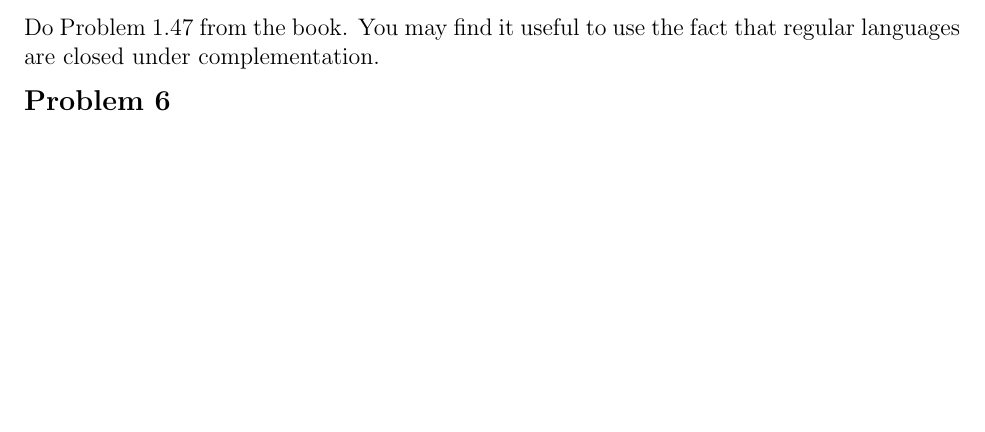
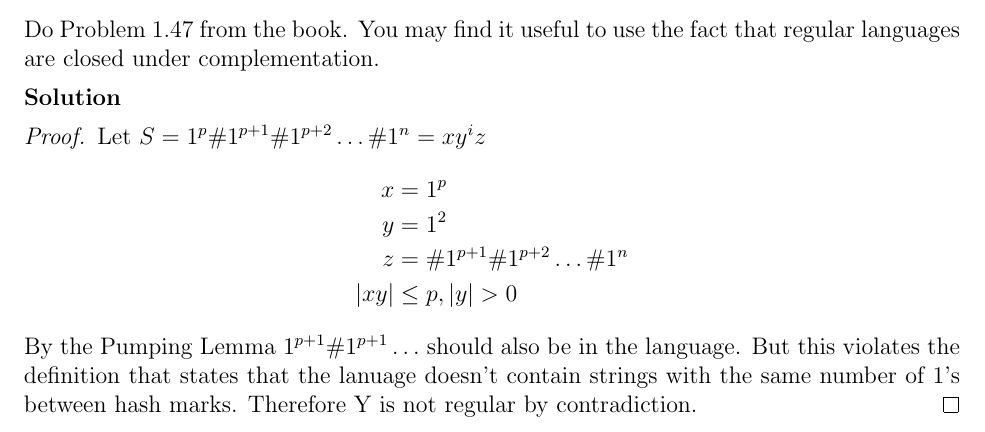
Before and after one commit to erichmenge/latex_for_homework, a LaTeX problem sheet (4011/homework_2/homework_2.tex): part of page 5 of 5 before the commit and part of page 5 of 6 after it, cut so that both start at the same text, the shorter picture padded with empty space. Compiled offline with pdfLaTeX.

Commit message:
Do problem 5.

```diff
--- a/4011/homework_2/homework_2.tex
+++ b/4011/homework_2/homework_2.tex
@@ -129,8 +129,23 @@
 \end{problem}
 
 \begin{problem}{5}
-  Do Problem 1.47 from the book. You may find it useful to use the fact that regular languages are closed under complementation.
-\end{problem}
+  Do Problem 1.47 from the book. You may find it useful to use the fact that regular languages are closed under
+  complementation.
+  \begin{solution}
+    \begin{proof}
+      Let $S = 1^p\#1^{p+1}\#1^{p+2}\ldots\#1^{n} = xy^iz$
+      \begin{align*}
+        x &= 1^p \\
+        y &= 1^2 \\
+        z &= \#1^{p + 1}\#1^{p + 2}\ldots\#1^{n} \\
+        |xy| &\le p, |y| > 0
+      \end{align*}
+      By the Pumping Lemma $1^{p+1}\#1^{p+1}\ldots$ should also be in the language. But this violates the definition
+      that states that the lanuage doesn't contain strings with the same number of 1's between hash marks. Therefore Y
+      is not regular by contradiction.
+    \end{proof}
+  \end{solution}
+\end{problem} \newpage
 
 \begin{problem}{6}
   Let $\Sigma$ = \{0,1\}
```
